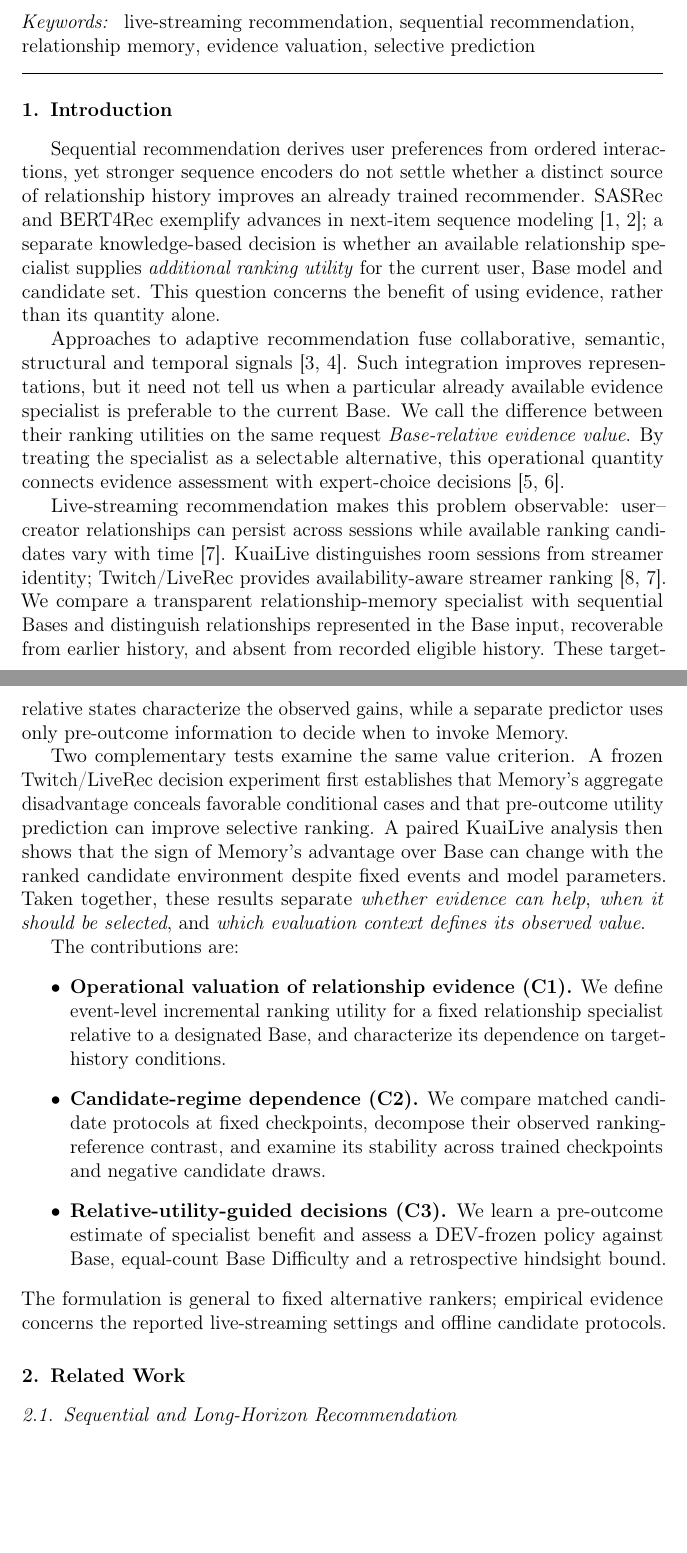
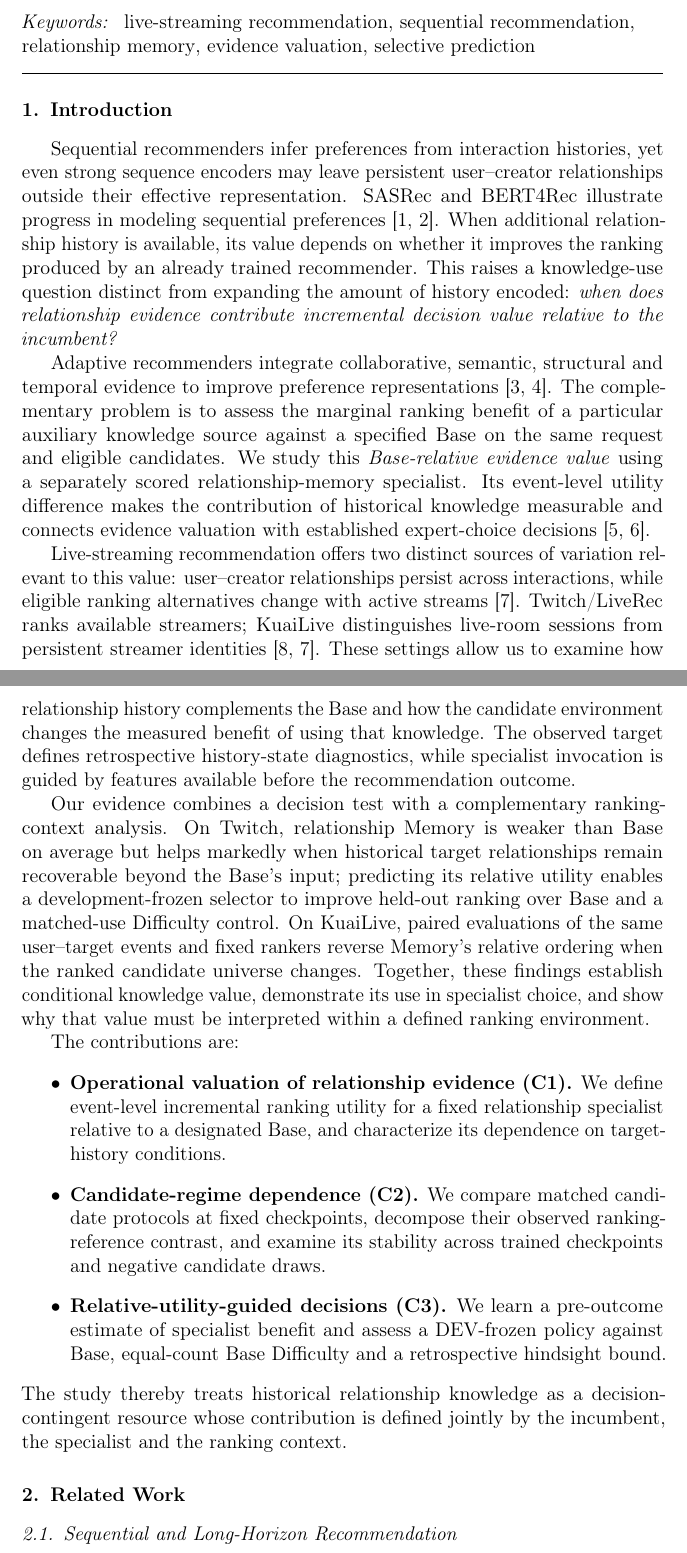
Before and after one commit to mzch0210/KuaiLive-Agent, a LaTeX paper (manuscript/kbs_latex/main.tex): two parts of pages 1 and 2 of 30, joined at a grey line, cut so that both start at the same text, the shorter picture padded with empty space. Compiled offline with pdfLaTeX.

Commit message:
Stage 2 A01: make Introduction follow outline's evidence-value question and two complementary findings

```diff
--- a/manuscript/kbs_latex/main.tex
+++ b/manuscript/kbs_latex/main.tex
@@ -30,13 +30,13 @@ live-streaming recommendation \sep sequential recommendation \sep relationship m
 
 \section{Introduction}
 
-Sequential recommendation derives user preferences from ordered interactions, yet stronger sequence encoders do not settle whether a distinct source of relationship history improves an already trained recommender. SASRec and BERT4Rec exemplify advances in next-item sequence modeling \cite{kang2018sasrec,sun2019bert4rec}; a separate knowledge-based decision is whether an available relationship specialist supplies \emph{additional ranking utility} for the current user, Base model and candidate set. This question concerns the benefit of using evidence, rather than its quantity alone.
+Sequential recommenders infer preferences from interaction histories, yet even strong sequence encoders may leave persistent user--creator relationships outside their effective representation. SASRec and BERT4Rec illustrate progress in modeling sequential preferences \cite{kang2018sasrec,sun2019bert4rec}. When additional relationship history is available, its value depends on whether it improves the ranking produced by an already trained recommender. This raises a knowledge-use question distinct from expanding the amount of history encoded: \emph{when does relationship evidence contribute incremental decision value relative to the incumbent?}
 
-Approaches to adaptive recommendation fuse collaborative, semantic, structural and temporal signals \cite{xie2026mhgfcl,zhu2026mifusr}. Such integration improves representations, but it need not tell us when a particular already available evidence specialist is preferable to the current Base. We call the difference between their ranking utilities on the same request \emph{Base-relative evidence value}. By treating the specialist as a selectable alternative, this operational quantity connects evidence assessment with expert-choice decisions \cite{narasimhan2022posthoc,mao2025mastering}.
+Adaptive recommenders integrate collaborative, semantic, structural and temporal evidence to improve preference representations \cite{xie2026mhgfcl,zhu2026mifusr}. The complementary problem is to assess the marginal ranking benefit of a particular auxiliary knowledge source against a specified Base on the same request and eligible candidates. We study this \emph{Base-relative evidence value} using a separately scored relationship-memory specialist. Its event-level utility difference makes the contribution of historical knowledge measurable and connects evidence valuation with established expert-choice decisions \cite{narasimhan2022posthoc,mao2025mastering}.
 
-Live-streaming recommendation makes this problem observable: user--creator relationships can persist across sessions while available ranking candidates vary with time \cite{rappaz2021liverec}. KuaiLive distinguishes room sessions from streamer identity; Twitch/LiveRec provides availability-aware streamer ranking \cite{qu2026kuailive,rappaz2021liverec}. We compare a transparent relationship-memory specialist with sequential Bases and distinguish relationships represented in the Base input, recoverable from earlier history, and absent from recorded eligible history. These target-relative states characterize the observed gains, while a separate predictor uses only pre-outcome information to decide when to invoke Memory.
+Live-streaming recommendation offers two distinct sources of variation relevant to this value: user--creator relationships persist across interactions, while eligible ranking alternatives change with active streams \cite{rappaz2021liverec}. Twitch/LiveRec ranks available streamers; KuaiLive distinguishes live-room sessions from persistent streamer identities \cite{qu2026kuailive,rappaz2021liverec}. These settings allow us to examine how relationship history complements the Base and how the candidate environment changes the measured benefit of using that knowledge. The observed target defines retrospective history-state diagnostics, while specialist invocation is guided by features available before the recommendation outcome.
 
-Two complementary tests examine the same value criterion. A frozen Twitch/LiveRec decision experiment first establishes that Memory's aggregate disadvantage conceals favorable conditional cases and that pre-outcome utility prediction can improve selective ranking. A paired KuaiLive analysis then shows that the sign of Memory's advantage over Base can change with the ranked candidate environment despite fixed events and model parameters. Taken together, these results separate \emph{whether evidence can help}, \emph{when it should be selected}, and \emph{which evaluation context defines its observed value}.
+Our evidence combines a decision test with a complementary ranking-context analysis. On Twitch, relationship Memory is weaker than Base on average but helps markedly when historical target relationships remain recoverable beyond the Base's input; predicting its relative utility enables a development-frozen selector to improve held-out ranking over Base and a matched-use Difficulty control. On KuaiLive, paired evaluations of the same user--target events and fixed rankers reverse Memory's relative ordering when the ranked candidate universe changes. Together, these findings establish conditional knowledge value, demonstrate its use in specialist choice, and show why that value must be interpreted within a defined ranking environment.
 
 The contributions are:
 \begin{itemize}
@@ -44,7 +44,7 @@ The contributions are:
     \item \textbf{Candidate-regime dependence (C2).} We compare matched candidate protocols at fixed checkpoints, decompose their observed ranking-reference contrast, and examine its stability across trained checkpoints and negative candidate draws.
     \item \textbf{Relative-utility-guided decisions (C3).} We learn a pre-outcome estimate of specialist benefit and assess a DEV-frozen policy against Base, equal-count Base Difficulty and a retrospective hindsight bound.
 \end{itemize}
-The formulation is general to fixed alternative rankers; empirical evidence concerns the reported live-streaming settings and offline candidate protocols.
+The study thereby treats historical relationship knowledge as a decision-contingent resource whose contribution is defined jointly by the incumbent, the specialist and the ranking context.
 
 \section{Related Work}
 
```
